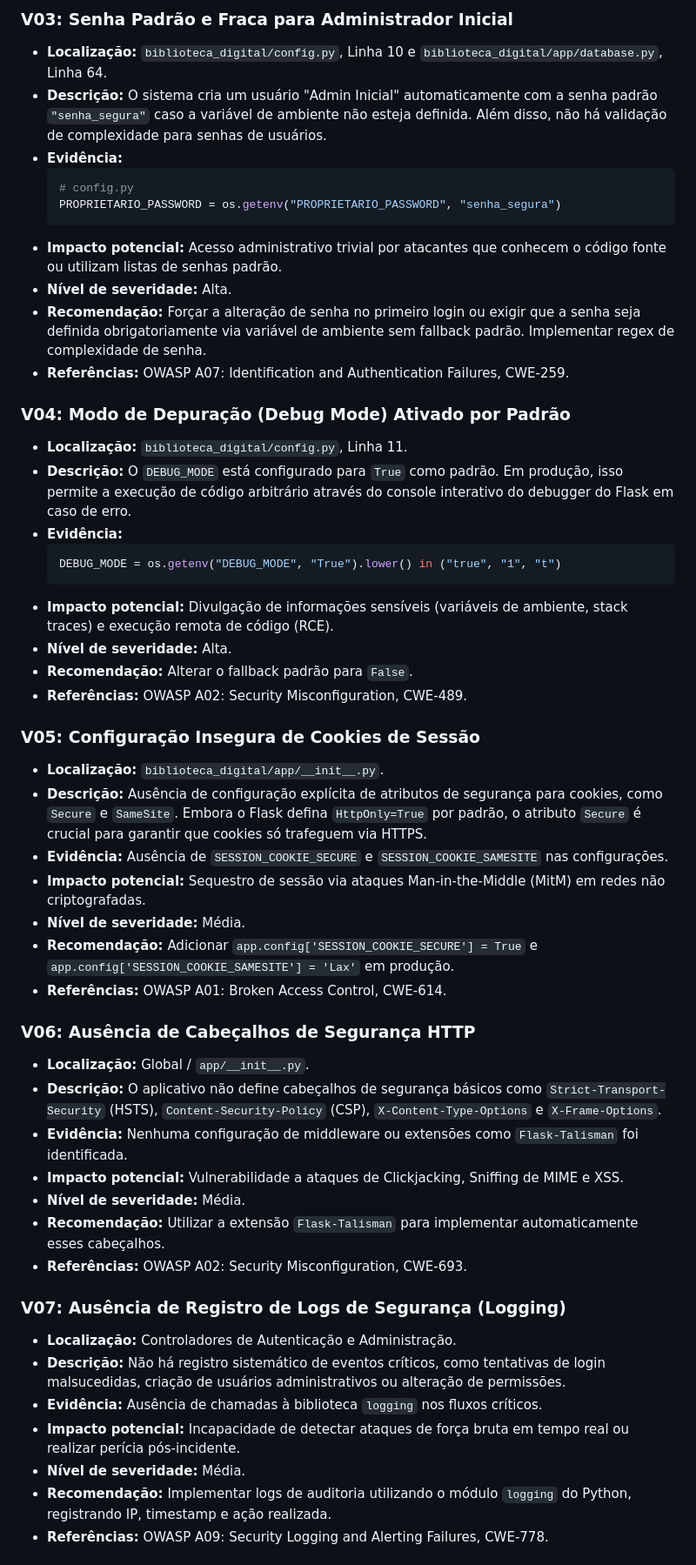
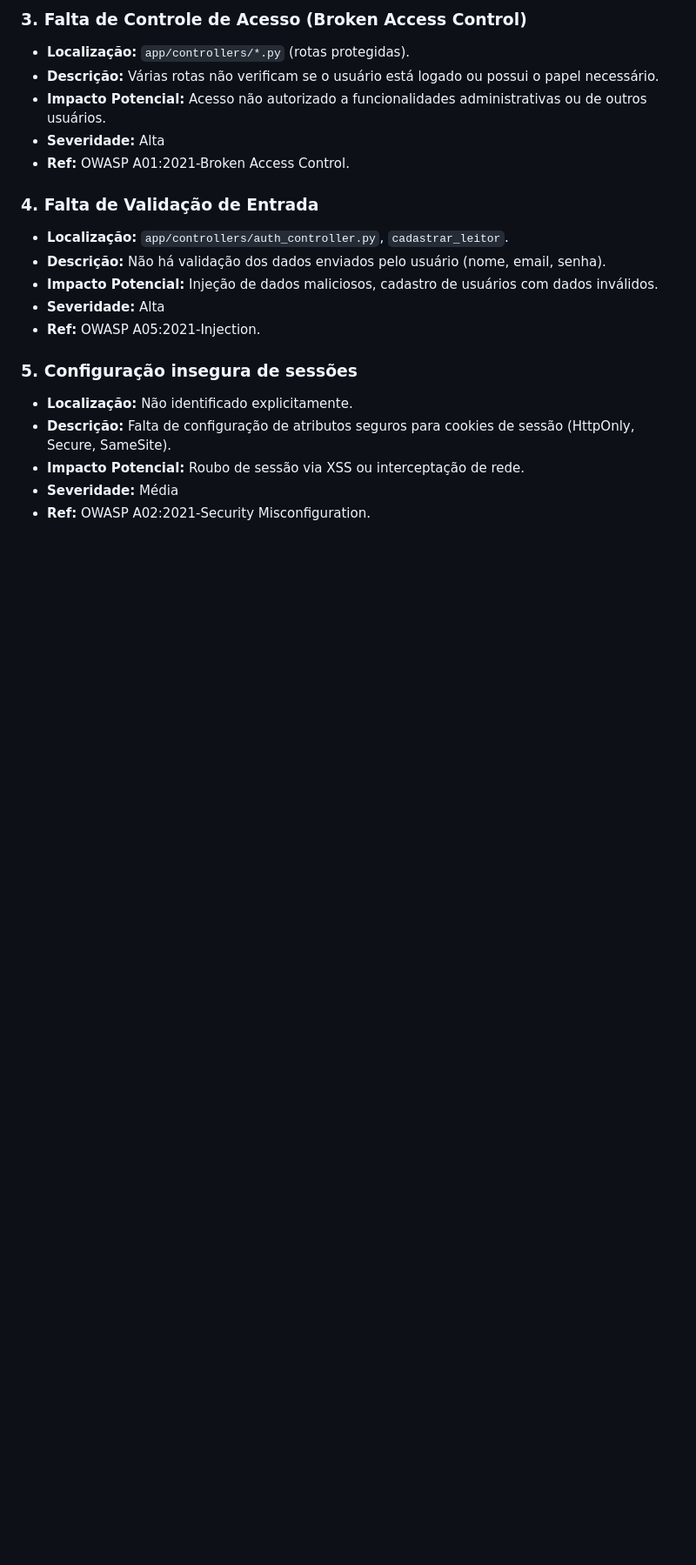
Before and after one commit to turmasanches/uab, a Markdown page: security_audit_report.md, the part around one of its changes. Shown at 87% size. Rendered like a GitHub page; blank space fills up the shorter version.

````diff
--- a/security_audit_report.md
+++ b/security_audit_report.md
@@ -44,53 +43,22 @@ Esta inspeção detalhada de cibersegurança avaliou o "Sistema de Biblioteca Di
 
-### V03: Senha Padrão e Fraca para Administrador Inicial
-- **Localização:** `biblioteca_digital/config.py`, Linha 10 e `biblioteca_digital/app/database.py`, Linha 64.
-- **Descrição:** O sistema cria um usuário "Admin Inicial" automaticamente com a senha padrão `"senha_segura"` caso a variável de ambiente não esteja definida. Além disso, não há validação de complexidade para senhas de usuários.
-- **Evidência:**
-  ```python
-  # config.py
-  PROPRIETARIO_PASSWORD = os.getenv("PROPRIETARIO_PASSWORD", "senha_segura")
-  ```
-- **Impacto potencial:** Acesso administrativo trivial por atacantes que conhecem o código fonte ou utilizam listas de senhas padrão.
-- **Nível de severidade:** Alta.
-- **Recomendação:** Forçar a alteração de senha no primeiro login ou exigir que a senha seja definida obrigatoriamente via variável de ambiente sem fallback padrão. Implementar regex de complexidade de senha.
-- **Referências:** OWASP A07: Identification and Authentication Failures, CWE-259.
+### 3. Falta de Controle de Acesso (Broken Access Control)
+- **Localização:** `app/controllers/*.py` (rotas protegidas).
+- **Descrição:** Várias rotas não verificam se o usuário está logado ou possui o papel necessário.
+- **Impacto Potencial:** Acesso não autorizado a funcionalidades administrativas ou de outros usuários.
+- **Severidade:** Alta
+- **Ref:** OWASP A01:2021-Broken Access Control.
 
-### V04: Modo de Depuração (Debug Mode) Ativado por Padrão
-- **Localização:** `biblioteca_digital/config.py`, Linha 11.
-- **Descrição:** O `DEBUG_MODE` está configurado para `True` como padrão. Em produção, isso permite a execução de código arbitrário através do console interativo do debugger do Flask em caso de erro.
-- **Evidência:**
-  ```python
-  DEBUG_MODE = os.getenv("DEBUG_MODE", "True").lower() in ("true", "1", "t")
-  ```
-- **Impacto potencial:** Divulgação de informações sensíveis (variáveis de ambiente, stack traces) e execução remota de código (RCE).
-- **Nível de severidade:** Alta.
-- **Recomendação:** Alterar o fallback padrão para `False`.
-- **Referências:** OWASP A02: Security Misconfiguration, CWE-489.
+### 4. Falta de Validação de Entrada
+- **Localização:** `app/controllers/auth_controller.py`, `cadastrar_leitor`.
+- **Descrição:** Não há validação dos dados enviados pelo usuário (nome, email, senha).
+- **Impacto Potencial:** Injeção de dados maliciosos, cadastro de usuários com dados inválidos.
+- **Severidade:** Alta
+- **Ref:** OWASP A05:2021-Injection.
 
-### V05: Configuração Insegura de Cookies de Sessão
-- **Localização:** `biblioteca_digital/app/__init__.py`.
-- **Descrição:** Ausência de configuração explícita de atributos de segurança para cookies, como `Secure` e `SameSite`. Embora o Flask defina `HttpOnly=True` por padrão, o atributo `Secure` é crucial para garantir que cookies só trafeguem via HTTPS.
-- **Evidência:** Ausência de `SESSION_COOKIE_SECURE` e `SESSION_COOKIE_SAMESITE` nas configurações.
-- **Impacto potencial:** Sequestro de sessão via ataques Man-in-the-Middle (MitM) em redes não criptografadas.
-- **Nível de severidade:** Média.
-- **Recomendação:** Adicionar `app.config['SESSION_COOKIE_SECURE'] = True` e `app.config['SESSION_COOKIE_SAMESITE'] = 'Lax'` em produção.
-- **Referências:** OWASP A01: Broken Access Control, CWE-614.
+### 5. Configuração insegura de sessões
+- **Localização:** Não identificado explicitamente.
+- **Descrição:** Falta de configuração de atributos seguros para cookies de sessão (HttpOnly, Secure, SameSite).
+- **Impacto Potencial:** Roubo de sessão via XSS ou interceptação de rede.
+- **Severidade:** Média
+- **Ref:** OWASP A02:2021-Security Misconfiguration.
 
-### V06: Ausência de Cabeçalhos de Segurança HTTP
-- **Localização:** Global / `app/__init__.py`.
-- **Descrição:** O aplicativo não define cabeçalhos de segurança básicos como `Strict-Transport-Security` (HSTS), `Content-Security-Policy` (CSP), `X-Content-Type-Options` e `X-Frame-Options`.
-- **Evidência:** Nenhuma configuração de middleware ou extensões como `Flask-Talisman` foi identificada.
-- **Impacto potencial:** Vulnerabilidade a ataques de Clickjacking, Sniffing de MIME e XSS.
-- **Nível de severidade:** Média.
-- **Recomendação:** Utilizar a extensão `Flask-Talisman` para implementar automaticamente esses cabeçalhos.
-- **Referências:** OWASP A02: Security Misconfiguration, CWE-693.
-
-### V07: Ausência de Registro de Logs de Segurança (Logging)
-- **Localização:** Controladores de Autenticação e Administração.
-- **Descrição:** Não há registro sistemático de eventos críticos, como tentativas de login malsucedidas, criação de usuários administrativos ou alteração de permissões.
-- **Evidência:** Ausência de chamadas à biblioteca `logging` nos fluxos críticos.
-- **Impacto potencial:** Incapacidade de detectar ataques de força bruta em tempo real ou realizar perícia pós-incidente.
-- **Nível de severidade:** Média.
-- **Recomendação:** Implementar logs de auditoria utilizando o módulo `logging` do Python, registrando IP, timestamp e ação realizada.
-- **Referências:** OWASP A09: Security Logging and Alerting Failures, CWE-778.
-
````
Also changed, not shown: other parts of security_audit_report.md (+38 -53 lines).
